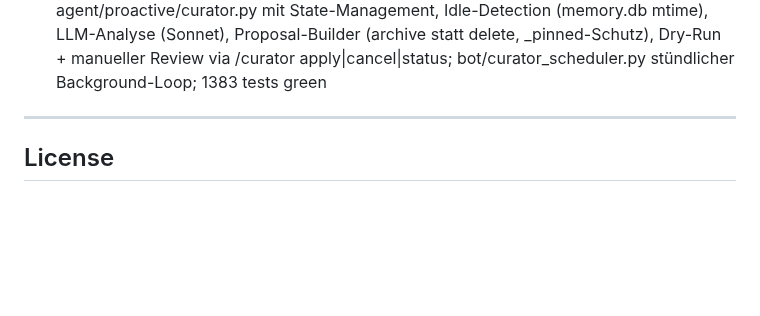
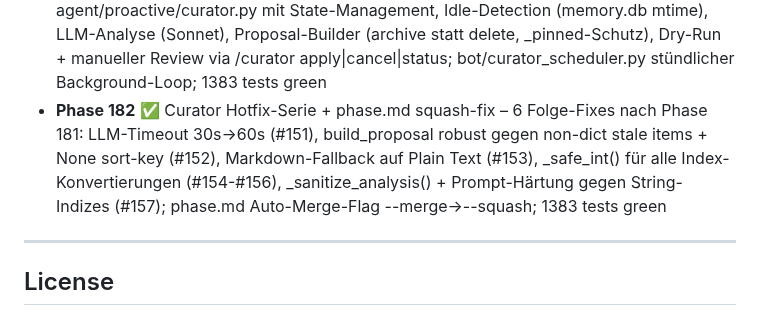
Before and after one commit to fabiomorena/FabBot, a Markdown page: README.md, the part around the change. Rendered like a GitHub page; blank space fills up the shorter version.

Commit message:
feat: Phase 182 – Curator Hotfix-Serie + phase.md squash-fix (#158)
Co-authored-by: Claude Sonnet 4.6 <noreply@anthropic.com>

```diff
--- a/README.md
+++ b/README.md
@@ -344,6 +344,7 @@ tail -f ~/.fabbot/fabbot.log      # live log
 - **Phase 179** ✅ Fork-Agent Learning Loop – Batch-Analyse alle N Turns – _turn_counter + _MEMORY_NUDGE_INTERVAL (env, default 10) in chat_agent.py; every N turns, last N HumanMessages are joined and passed as batch text to apply_learning() as background Task; complements per-turn single-message learning with deeper pattern detection across multiple turns; 1341 tests green
 - **Phase 180** ✅ GitHub Actions auf Node.js 24 migrieren – actions/checkout, actions/setup-python in allen drei Workflows (test.yml, lint.yml, weekly-audit.yml) von v5 auf v6 (Node.js 24) aktualisiert; 1341 tests green
 - **Phase 181** ✅ Background Curator – wöchentliche Profil-Konsolidierung – agent/proactive/curator.py mit State-Management, Idle-Detection (memory.db mtime), LLM-Analyse (Sonnet), Proposal-Builder (archive statt delete, _pinned-Schutz), Dry-Run + manueller Review via /curator apply|cancel|status; bot/curator_scheduler.py stündlicher Background-Loop; 1383 tests green
+- **Phase 182** ✅ Curator Hotfix-Serie + phase.md squash-fix – 6 Folge-Fixes nach Phase 181: LLM-Timeout 30s→60s (#151), build_proposal robust gegen non-dict stale items + None sort-key (#152), Markdown-Fallback auf Plain Text (#153), _safe_int() für alle Index-Konvertierungen (#154-#156), _sanitize_analysis() + Prompt-Härtung gegen String-Indizes (#157); phase.md Auto-Merge-Flag --merge→--squash; 1383 tests green
 
 ---
 
```
Also changed, not shown: .claude/commands/phase.md (+2 -2 lines).
